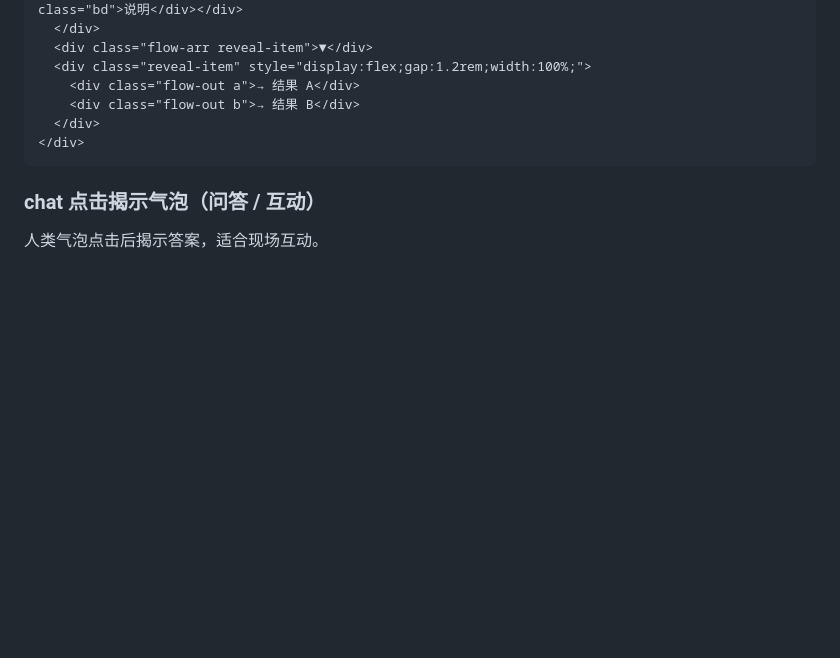
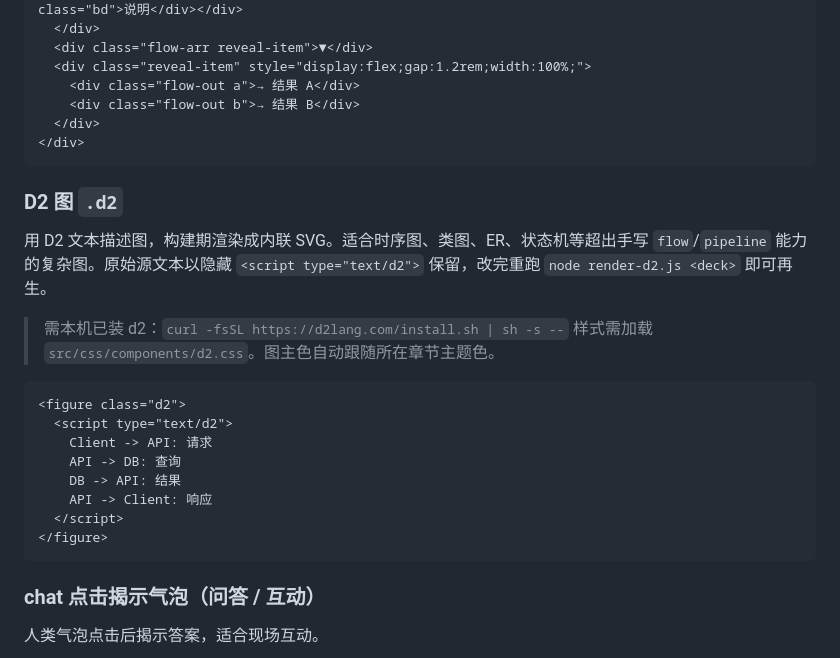
Before and after one commit to colin-han/coslides, a Markdown page: references/COMPONENTS.md, the part around the change. Drawn GitHub-style; blank space fills up the shorter version.

````diff
--- a/references/COMPONENTS.md
+++ b/references/COMPONENTS.md
@@ -196,6 +196,23 @@
 </div>
 ```
 
+### D2 图 `.d2`
+用 D2 文本描述图，构建期渲染成内联 SVG。适合时序图、类图、ER、状态机等超出手写 `flow`/`pipeline` 能力的复杂图。原始源文本以隐藏 `<script type="text/d2">` 保留，改完重跑 `node render-d2.js <deck>` 即可再生。
+
+> 需本机已装 d2：`curl -fsSL https://d2lang.com/install.sh | sh -s --`
+> 样式需加载 `src/css/components/d2.css`。图主色自动跟随所在章节主题色。
+
+```html
+<figure class="d2">
+  <script type="text/d2">
+    Client -> API: 请求
+    API -> DB: 查询
+    DB -> API: 结果
+    API -> Client: 响应
+  </script>
+</figure>
+```
+
 ### chat 点击揭示气泡（问答 / 互动）
 人类气泡点击后揭示答案，适合现场互动。
 ```html
````
Also changed, not shown: SKILL.md (+9 -2 lines).
